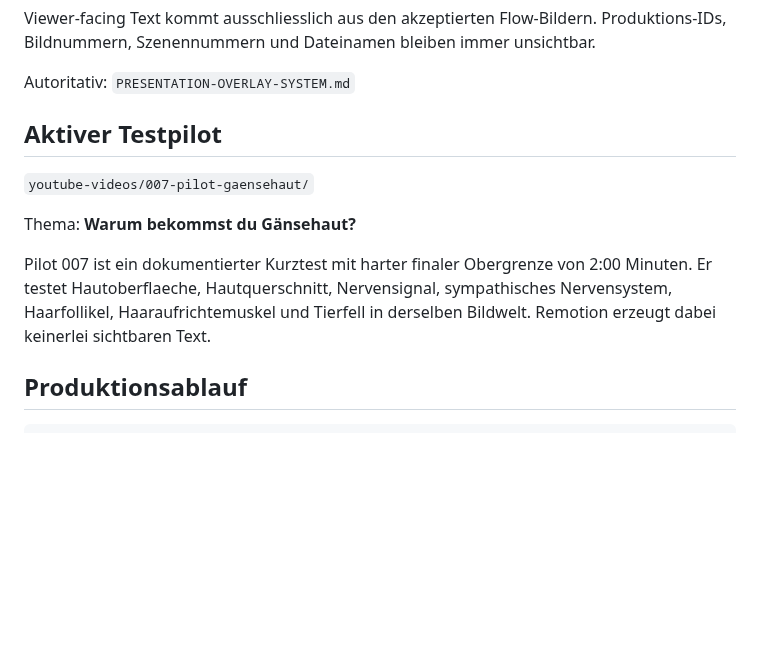
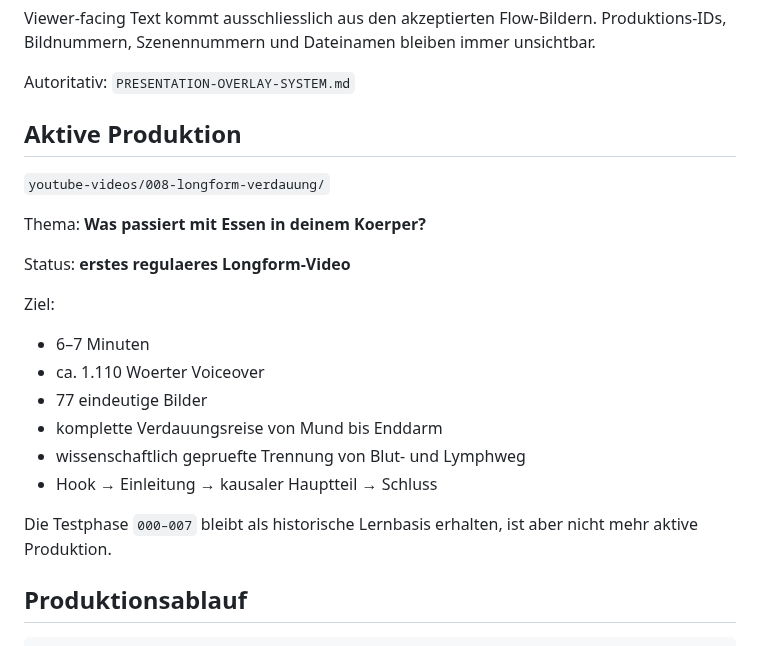
Before and after one commit to memetreza34-ux/Object-talk, a Markdown page: engine/README.md, the part around the change. Drawn GitHub-style; blank space fills up the shorter version.

Commit message:
Switch engine status to first longform production

```diff
--- a/engine/README.md
+++ b/engine/README.md
@@ -70,13 +70,23 @@ Viewer-facing Text kommt ausschliesslich aus den akzeptierten Flow-Bildern. Prod
 
 Autoritativ: `PRESENTATION-OVERLAY-SYSTEM.md`
 
-## Aktiver Testpilot
+## Aktive Produktion
 
-`youtube-videos/007-pilot-gaensehaut/`
+`youtube-videos/008-longform-verdauung/`
 
-Thema: **Warum bekommst du Gänsehaut?**
+Thema: **Was passiert mit Essen in deinem Koerper?**
 
-Pilot 007 ist ein dokumentierter Kurztest mit harter finaler Obergrenze von 2:00 Minuten. Er testet Hautoberflaeche, Hautquerschnitt, Nervensignal, sympathisches Nervensystem, Haarfollikel, Haaraufrichtemuskel und Tierfell in derselben Bildwelt. Remotion erzeugt dabei keinerlei sichtbaren Text.
+Status: **erstes regulaeres Longform-Video**
+
+Ziel:
+- 6–7 Minuten
+- ca. 1.110 Woerter Voiceover
+- 77 eindeutige Bilder
+- komplette Verdauungsreise von Mund bis Enddarm
+- wissenschaftlich gepruefte Trennung von Blut- und Lymphweg
+- Hook → Einleitung → kausaler Hauptteil → Schluss
+
+Die Testphase `000–007` bleibt als historische Lernbasis erhalten, ist aber nicht mehr aktive Produktion.
 
 ## Produktionsablauf
 
```
